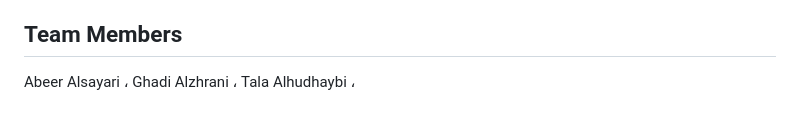
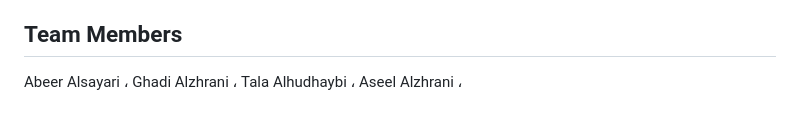
Before and after one commit to ghadi0alzhrani0/holbertonschool-hbnb, a Markdown page: README.md, the part around the change. Drawn GitHub-style.

```diff
--- a/README.md
+++ b/README.md
@@ -791,3 +791,4 @@ The design separates the API, business logic, and database responsibilities. Thi
 Abeer Alsayari ،
 Ghadi Alzhrani ،
 Tala Alhudhaybi ،
+Aseel Alzhrani ،
```
